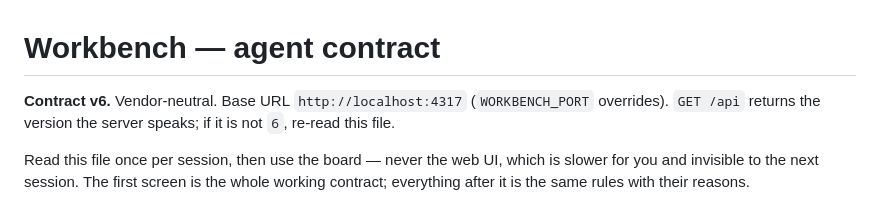
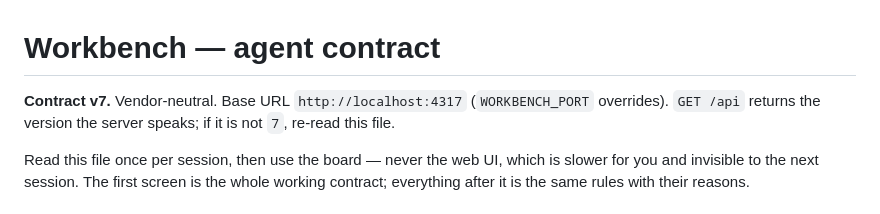
Before and after one commit to explosives-carny/workbench, a Markdown page: AGENTS.md, the part around the change. Rendered like a GitHub page.

Commit message:
contract: declare v7 to match the server

```diff
--- a/AGENTS.md
+++ b/AGENTS.md
@@ -1,7 +1,7 @@
 # Workbench — agent contract
 
-**Contract v6.** Vendor-neutral. Base URL `http://localhost:4317` (`WORKBENCH_PORT`
-overrides). `GET /api` returns the version the server speaks; if it is not `6`,
+**Contract v7.** Vendor-neutral. Base URL `http://localhost:4317` (`WORKBENCH_PORT`
+overrides). `GET /api` returns the version the server speaks; if it is not `7`,
 re-read this file.
 
 Read this file once per session, then use the board — never the web UI, which is
```
